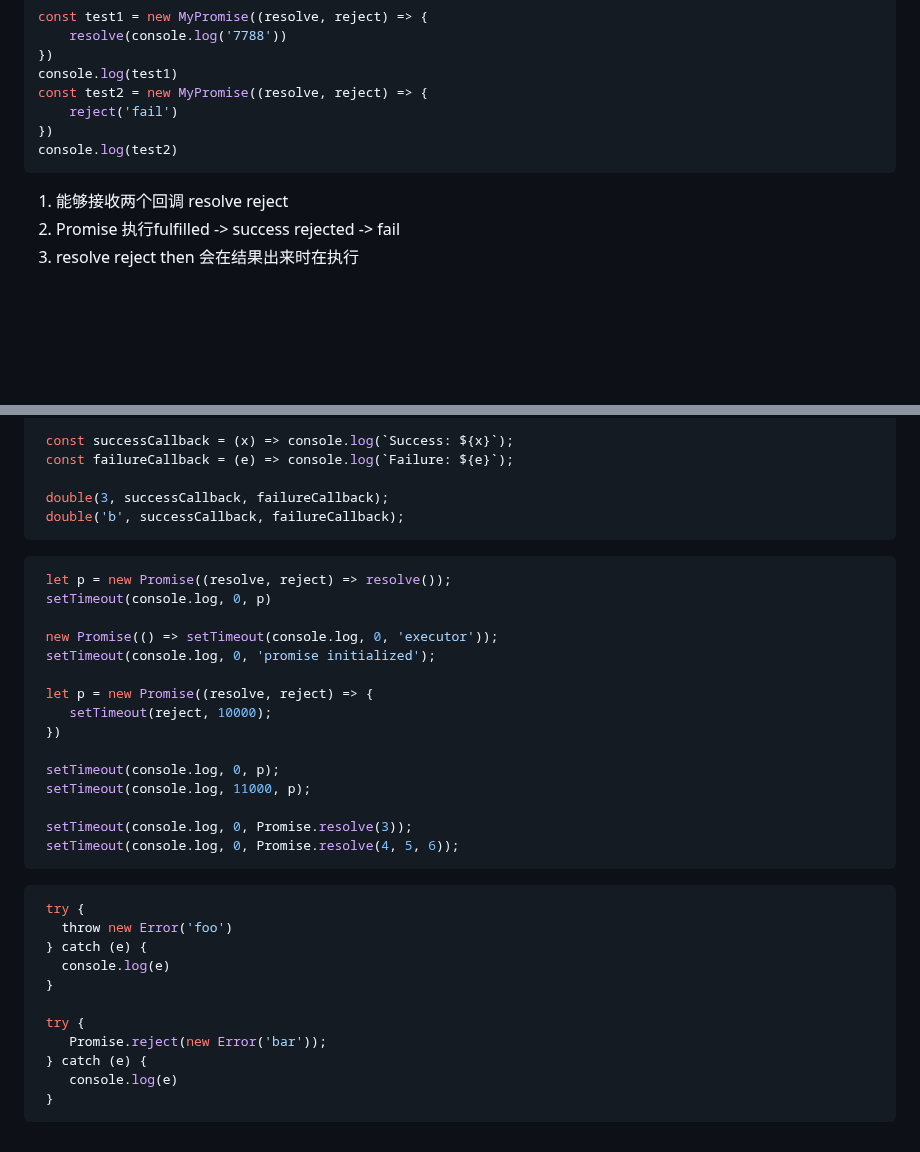
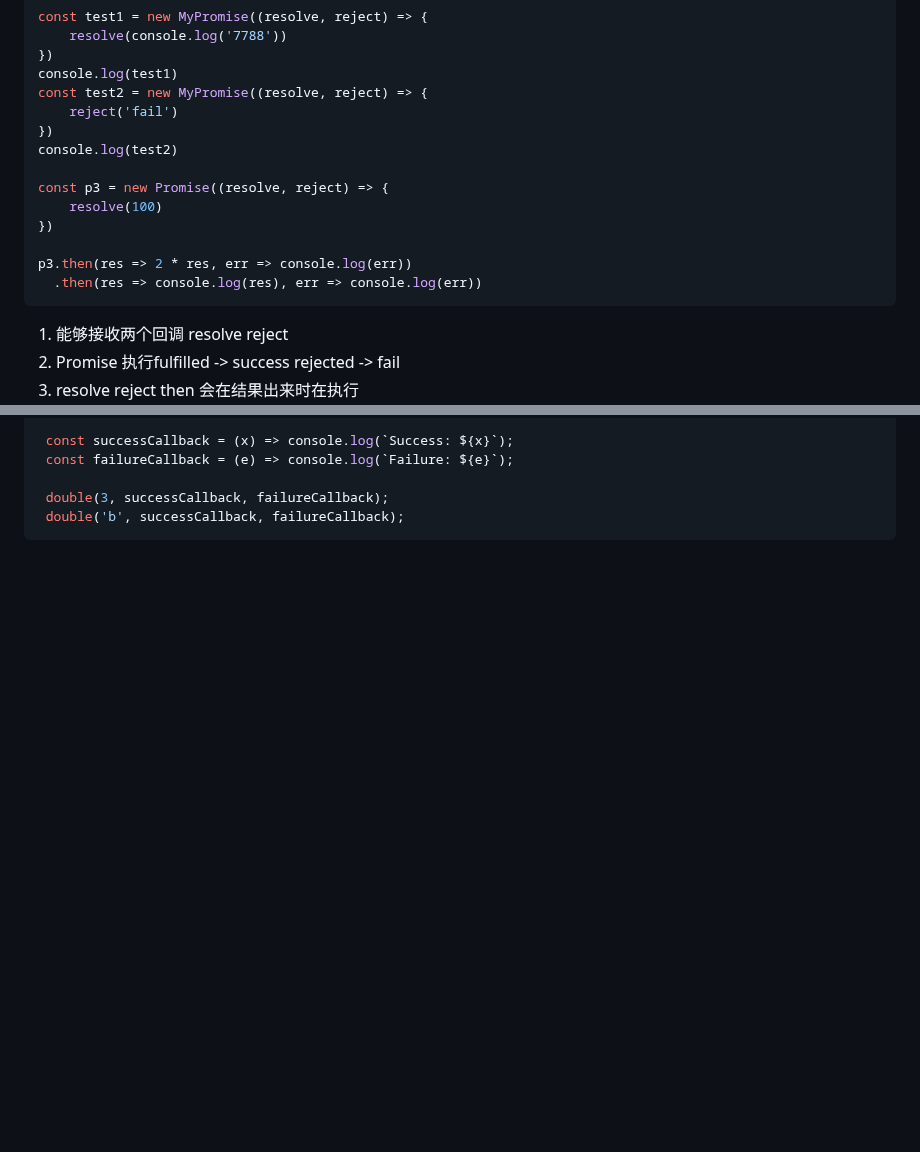
Before and after one commit to songlindong/fe-interview, a Markdown page: javaScript/promise规范及应用.md, 2 parts joined by grey strips. Rendered like a GitHub page; blank space fills up the shorter version.

Commit message:
feat: promise相关

````diff
--- a/javaScript/promise规范及应用.md
+++ b/javaScript/promise规范及应用.md
@@ -113,6 +113,13 @@ const test2 = new MyPromise((resolve, reject) => {
     reject('fail')
 })
 console.log(test2)
+
+const p3 = new Promise((resolve, reject) => {
+    resolve(100)
+})
+
+p3.then(res => 2 * res, err => console.log(err))
+  .then(res => console.log(res), err => console.log(err))
 ```
 1. 能够接收两个回调 resolve reject
 2. Promise 执行fulfilled -> success rejected -> fail
@@ -151,35 +158,3 @@ double(3);
  double(3, successCallback, failureCallback);
  double('b', successCallback, failureCallback);
 ```
-
-```js
- let p = new Promise((resolve, reject) => resolve());
- setTimeout(console.log, 0, p)
-
- new Promise(() => setTimeout(console.log, 0, 'executor'));
- setTimeout(console.log, 0, 'promise initialized');
-
- let p = new Promise((resolve, reject) => {
-    setTimeout(reject, 10000);
- })
-
- setTimeout(console.log, 0, p);
- setTimeout(console.log, 11000, p);
-
- setTimeout(console.log, 0, Promise.resolve(3));
- setTimeout(console.log, 0, Promise.resolve(4, 5, 6));
-```
-
-```js
- try {
-   throw new Error('foo')
- } catch (e) {
-   console.log(e)
- }
-
- try {
-    Promise.reject(new Error('bar'));
- } catch (e) {
-    console.log(e)
- }
-```
````
Also changed, not shown: javaScript/promise规范及应用-2.md (added, +249 -0 lines), node/readme.md (+1 -2 lines).
